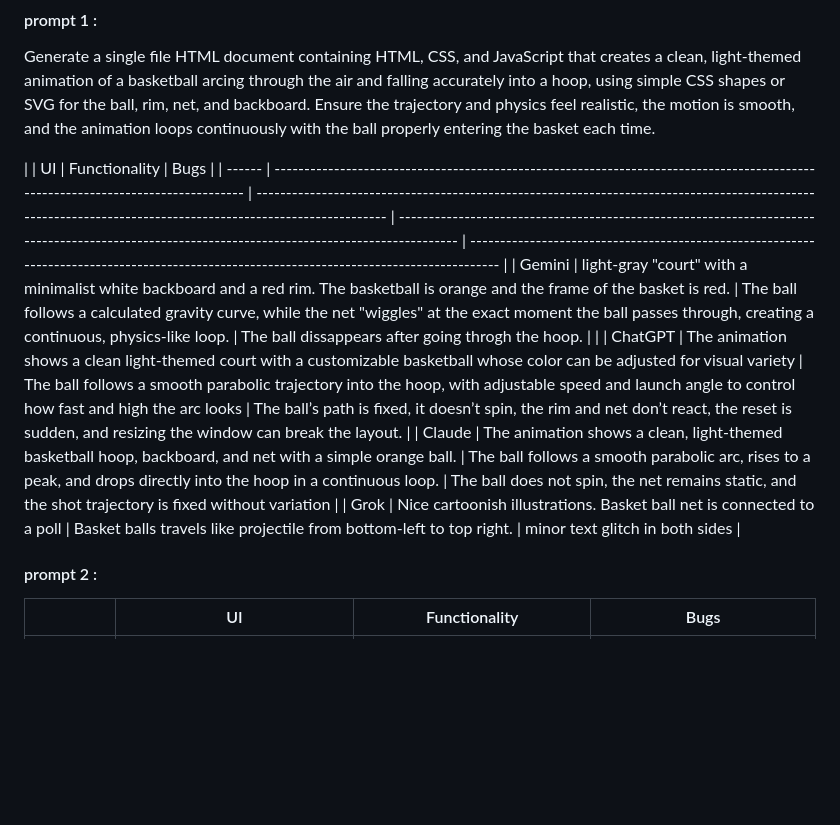
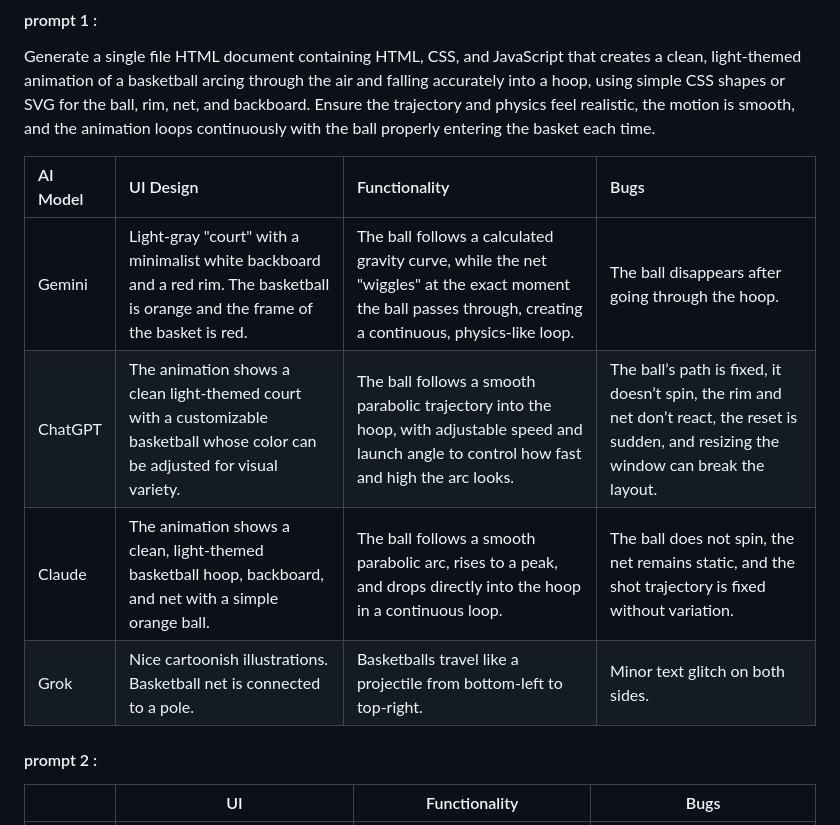
Before and after one commit to SandinaRajapaksha/group-idea-board, a Markdown page: README_V4.md, the part around the change. Drawn GitHub-style; blank space fills up the shorter version.

Commit message:
docs: fix prompt 1 formatting

```diff
--- a/README_V4.md
+++ b/README_V4.md
@@ -15,12 +15,12 @@ rim, net, and backboard. Ensure the trajectory and physics feel realistic, the m
 smooth, and the animation loops continuously with the ball properly entering the basket
 each time.
 
-|        | UI                                                                                                                               | Functionality                                                                                                                                               | Bugs                                                                                                                                            |
-| ------ | -------------------------------------------------------------------------------------------------------------------------------- | ----------------------------------------------------------------------------------------------------------------------------------------------------------- | ----------------------------------------------------------------------------------------------------------------------------------------------- | ------------------------------------------------------------------------------------------------------------------------------------------ |
-| Gemini | light-gray "court" with a minimalist white backboard and a red rim. The basketball is orange and the frame of the basket is red. | The ball follows a calculated gravity curve, while the net "wiggles" at the exact moment the ball passes through, creating a continuous, physics-like loop. | The ball dissappears after going throgh the hoop.                                                                                               |
-|        | ChatGPT                                                                                                                          | The animation shows a clean light‑themed court with a customizable basketball whose color can be adjusted for visual variety                                | The ball follows a smooth parabolic trajectory into the hoop, with adjustable speed and launch angle to control how fast and high the arc looks | The ball’s path is fixed, it doesn’t spin, the rim and net don’t react, the reset is sudden, and resizing the window can break the layout. |
-| Claude | The animation shows a clean, light‑themed basketball hoop, backboard, and net with a simple orange ball.                         | The ball follows a smooth parabolic arc, rises to a peak, and drops directly into the hoop in a continuous loop.                                            | The ball does not spin, the net remains static, and the shot trajectory is fixed without variation                                              |
-| Grok   | Nice cartoonish illustrations. Basket ball net is connected to a poll                                                            | Basket balls travels like projectile from bottom-left to top right.                                                                                         | minor text glitch in both sides                                                                                                                 |
+| AI Model | UI Design                                                                                                                        | Functionality                                                                                                                                               | Bugs                                                                                                                                       |
+| :------- | :------------------------------------------------------------------------------------------------------------------------------- | :---------------------------------------------------------------------------------------------------------------------------------------------------------- | :----------------------------------------------------------------------------------------------------------------------------------------- |
+| Gemini   | Light-gray "court" with a minimalist white backboard and a red rim. The basketball is orange and the frame of the basket is red. | The ball follows a calculated gravity curve, while the net "wiggles" at the exact moment the ball passes through, creating a continuous, physics-like loop. | The ball disappears after going through the hoop.                                                                                          |
+| ChatGPT  | The animation shows a clean light‑themed court with a customizable basketball whose color can be adjusted for visual variety.    | The ball follows a smooth parabolic trajectory into the hoop, with adjustable speed and launch angle to control how fast and high the arc looks.            | The ball’s path is fixed, it doesn’t spin, the rim and net don’t react, the reset is sudden, and resizing the window can break the layout. |
+| Claude   | The animation shows a clean, light‑themed basketball hoop, backboard, and net with a simple orange ball.                         | The ball follows a smooth parabolic arc, rises to a peak, and drops directly into the hoop in a continuous loop.                                            | The ball does not spin, the net remains static, and the shot trajectory is fixed without variation.                                        |
+| Grok     | Nice cartoonish illustrations. Basketball net is connected to a pole.                                                            | Basketballs travel like a projectile from bottom-left to top-right.                                                                                         | Minor text glitch on both sides.                                                                                                           |
 
 #### prompt 2 :
 
```
